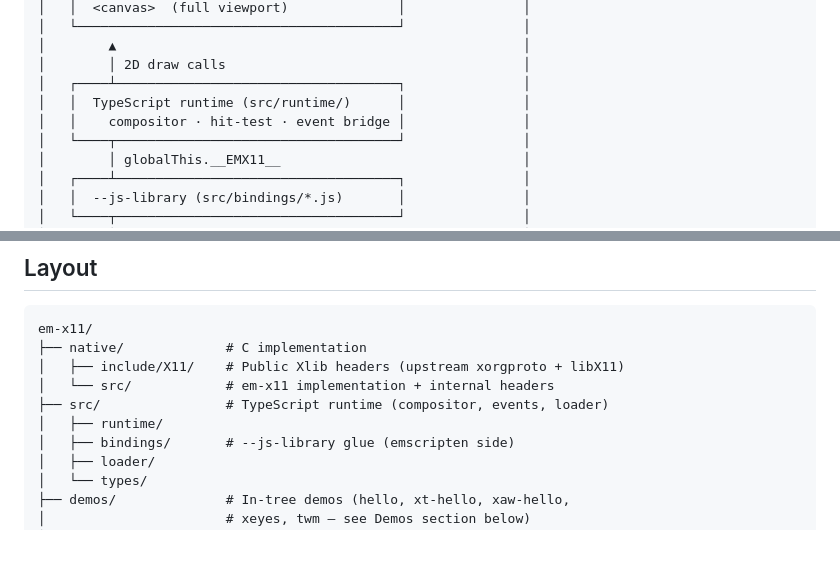
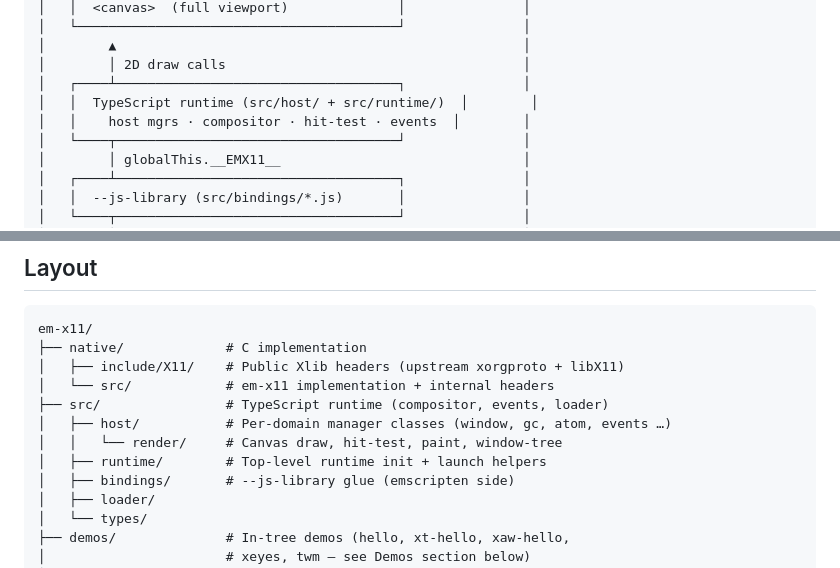
Before and after one commit to DevScholar/em-x11, a Markdown page: README.md, 2 parts joined by grey strips. GitHub-like rendering; blank space fills up the shorter version.

```diff
--- a/README.md
+++ b/README.md
@@ -45,8 +46,8 @@ code dequeues via `XNextEvent`.
 │        ▲                                                    │
 │        │ 2D draw calls                                      │
 │   ┌────┴────────────────────────────────────┐               │
-│   │  TypeScript runtime (src/runtime/)      │               │
-│   │    compositor · hit-test · event bridge │               │
+│   │  TypeScript runtime (src/host/ + src/runtime/)  │        │
+│   │    host mgrs · compositor · hit-test · events  │        │
 │   └────┬────────────────────────────────────┘               │
 │        │ globalThis.__EMX11__                               │
 │   ┌────┴────────────────────────────────────┐               │
@@ -76,7 +77,9 @@ em-x11/
 │   ├── include/X11/    # Public Xlib headers (upstream xorgproto + libX11)
 │   └── src/            # em-x11 implementation + internal headers
 ├── src/                # TypeScript runtime (compositor, events, loader)
-│   ├── runtime/
+│   ├── host/           # Per-domain manager classes (window, gc, atom, events …)
+│   │   └── render/     # Canvas draw, hit-test, paint, window-tree
+│   ├── runtime/        # Top-level runtime init + launch helpers
 │   ├── bindings/       # --js-library glue (emscripten side)
 │   ├── loader/
 │   └── types/
```
Also changed, not shown: other parts of README.md (+34 -27 lines).
